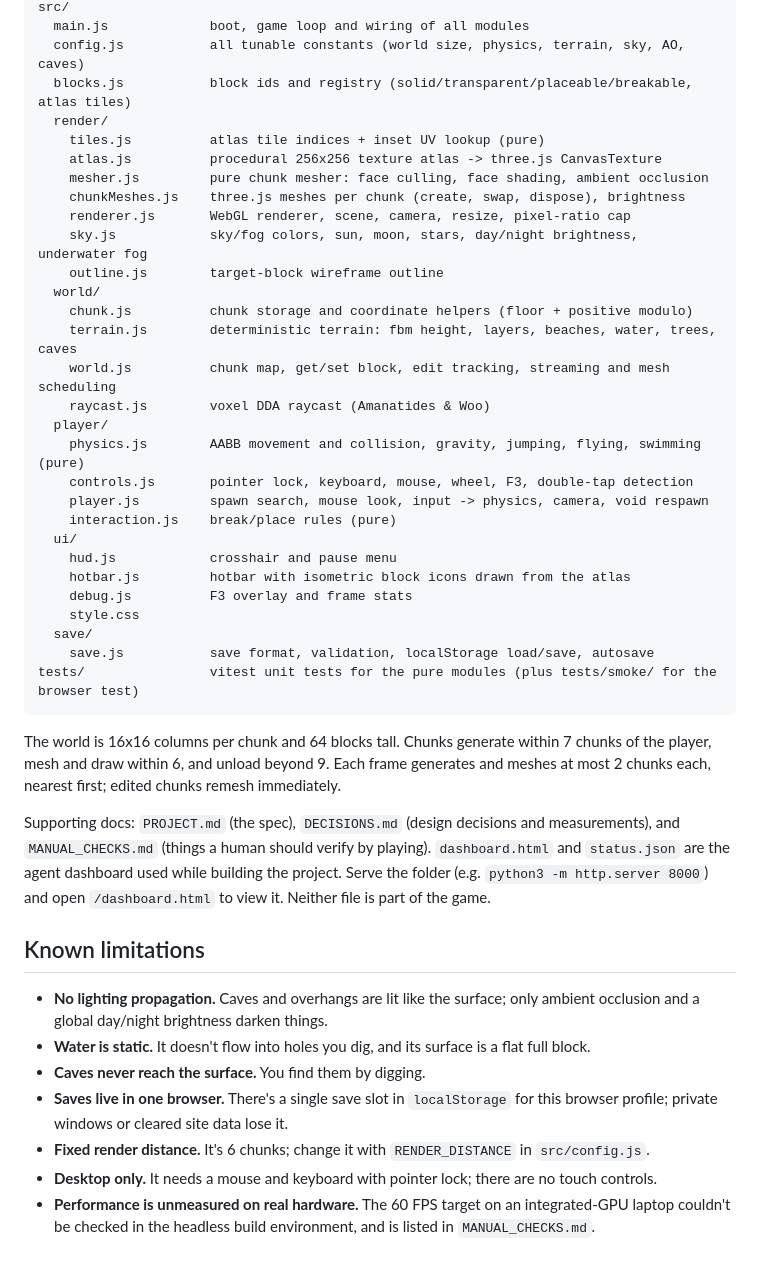
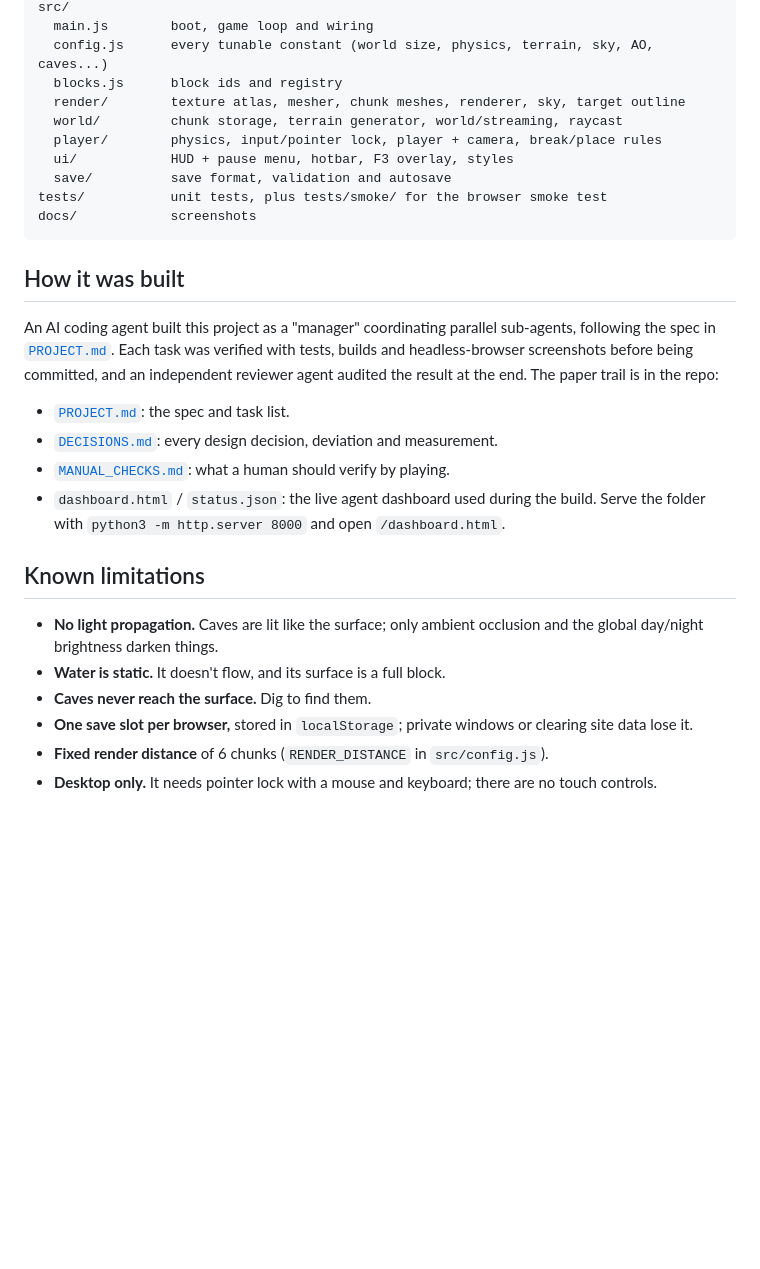
Before and after one commit to brodypark/minecraft-copy, a Markdown page: README.md, the part around one of its changes. Drawn GitHub-style; blank space fills up the shorter version.

````diff
--- a/README.md
+++ b/README.md
@@ -57,45 +83,30 @@ index.html            page shell
 src/
-  main.js             boot, game loop and wiring of all modules
-  config.js           all tunable constants (world size, physics, terrain, sky, AO, caves)
-  blocks.js           block ids and registry (solid/transparent/placeable/breakable, atlas tiles)
-  render/
-    tiles.js          atlas tile indices + inset UV lookup (pure)
-    atlas.js          procedural 256x256 texture atlas -> three.js CanvasTexture
-    mesher.js         pure chunk mesher: face culling, face shading, ambient occlusion
-    chunkMeshes.js    three.js meshes per chunk (create, swap, dispose), brightness
-    renderer.js       WebGL renderer, scene, camera, resize, pixel-ratio cap
-    sky.js            sky/fog colors, sun, moon, stars, day/night brightness, underwater fog
-    outline.js        target-block wireframe outline
-  world/
-    chunk.js          chunk storage and coordinate helpers (floor + positive modulo)
-    terrain.js        deterministic terrain: fbm height, layers, beaches, water, trees, caves
-    world.js          chunk map, get/set block, edit tracking, streaming and mesh scheduling
-    raycast.js        voxel DDA raycast (Amanatides & Woo)
-  player/
-    physics.js        AABB movement and collision, gravity, jumping, flying, swimming (pure)
-    controls.js       pointer lock, keyboard, mouse, wheel, F3, double-tap detection
-    player.js         spawn search, mouse look, input -> physics, camera, void respawn
-    interaction.js    break/place rules (pure)
-  ui/
-    hud.js            crosshair and pause menu
-    hotbar.js         hotbar with isometric block icons drawn from the atlas
-    debug.js          F3 overlay and frame stats
-    style.css
-  save/
-    save.js           save format, validation, localStorage load/save, autosave
-tests/                vitest unit tests for the pure modules (plus tests/smoke/ for the browser test)
+  main.js        boot, game loop and wiring
+  config.js      every tunable constant (world size, physics, terrain, sky, AO, caves...)
+  blocks.js      block ids and registry
+  render/        texture atlas, mesher, chunk meshes, renderer, sky, target outline
+  world/         chunk storage, terrain generator, world/streaming, raycast
+  player/        physics, input/pointer lock, player + camera, break/place rules
+  ui/            HUD + pause menu, hotbar, F3 overlay, styles
+  save/          save format, validation and autosave
+tests/           unit tests, plus tests/smoke/ for the browser smoke test
+docs/            screenshots
 ```
 
-The world is 16x16 columns per chunk and 64 blocks tall. Chunks generate within 7 chunks of the player, mesh and draw within 6, and unload beyond 9. Each frame generates and meshes at most 2 chunks each, nearest first; edited chunks remesh immediately.
+## How it was built
 
-Supporting docs: `PROJECT.md` (the spec), `DECISIONS.md` (design decisions and measurements), and `MANUAL_CHECKS.md` (things a human should verify by playing). `dashboard.html` and `status.json` are the agent dashboard used while building the project. Serve the folder (e.g. `python3 -m http.server 8000`) and open `/dashboard.html` to view it. Neither file is part of the game.
+An AI coding agent built this project as a "manager" coordinating parallel sub-agents, following the spec in [`PROJECT.md`](PROJECT.md). Each task was verified with tests, builds and headless-browser screenshots before being committed, and an independent reviewer agent audited the result at the end. The paper trail is in the repo:
+
+- [`PROJECT.md`](PROJECT.md): the spec and task list.
+- [`DECISIONS.md`](DECISIONS.md): every design decision, deviation and measurement.
+- [`MANUAL_CHECKS.md`](MANUAL_CHECKS.md): what a human should verify by playing.
+- `dashboard.html` / `status.json`: the live agent dashboard used during the build. Serve the folder with `python3 -m http.server 8000` and open `/dashboard.html`.
 
 ## Known limitations
 
-- **No lighting propagation.** Caves and overhangs are lit like the surface; only ambient occlusion and a global day/night brightness darken things.
-- **Water is static.** It doesn't flow into holes you dig, and its surface is a flat full block.
-- **Caves never reach the surface.** You find them by digging.
-- **Saves live in one browser.** There's a single save slot in `localStorage` for this browser profile; private windows or cleared site data lose it.
-- **Fixed render distance.** It's 6 chunks; change it with `RENDER_DISTANCE` in `src/config.js`.
-- **Desktop only.** It needs a mouse and keyboard with pointer lock; there are no touch controls.
-- **Performance is unmeasured on real hardware.** The 60 FPS target on an integrated-GPU laptop couldn't be checked in the headless build environment, and is listed in `MANUAL_CHECKS.md`.
+- **No light propagation.** Caves are lit like the surface; only ambient occlusion and the global day/night brightness darken things.
+- **Water is static.** It doesn't flow, and its surface is a full block.
+- **Caves never reach the surface.** Dig to find them.
+- **One save slot per browser,** stored in `localStorage`; private windows or clearing site data lose it.
+- **Fixed render distance** of 6 chunks (`RENDER_DISTANCE` in `src/config.js`).
+- **Desktop only.** It needs pointer lock with a mouse and keyboard; there are no touch controls.
````
Also changed, not shown: other parts of README.md (+51 -25 lines), docs/screenshots/building.jpg (added), docs/screenshots/cave.jpg (added), docs/screenshots/landscape.jpg (added), docs/screenshots/night.jpg (added), docs/screenshots/pause-menu.jpg (added), docs/screenshots/sunset.jpg (added), 1 other file.
